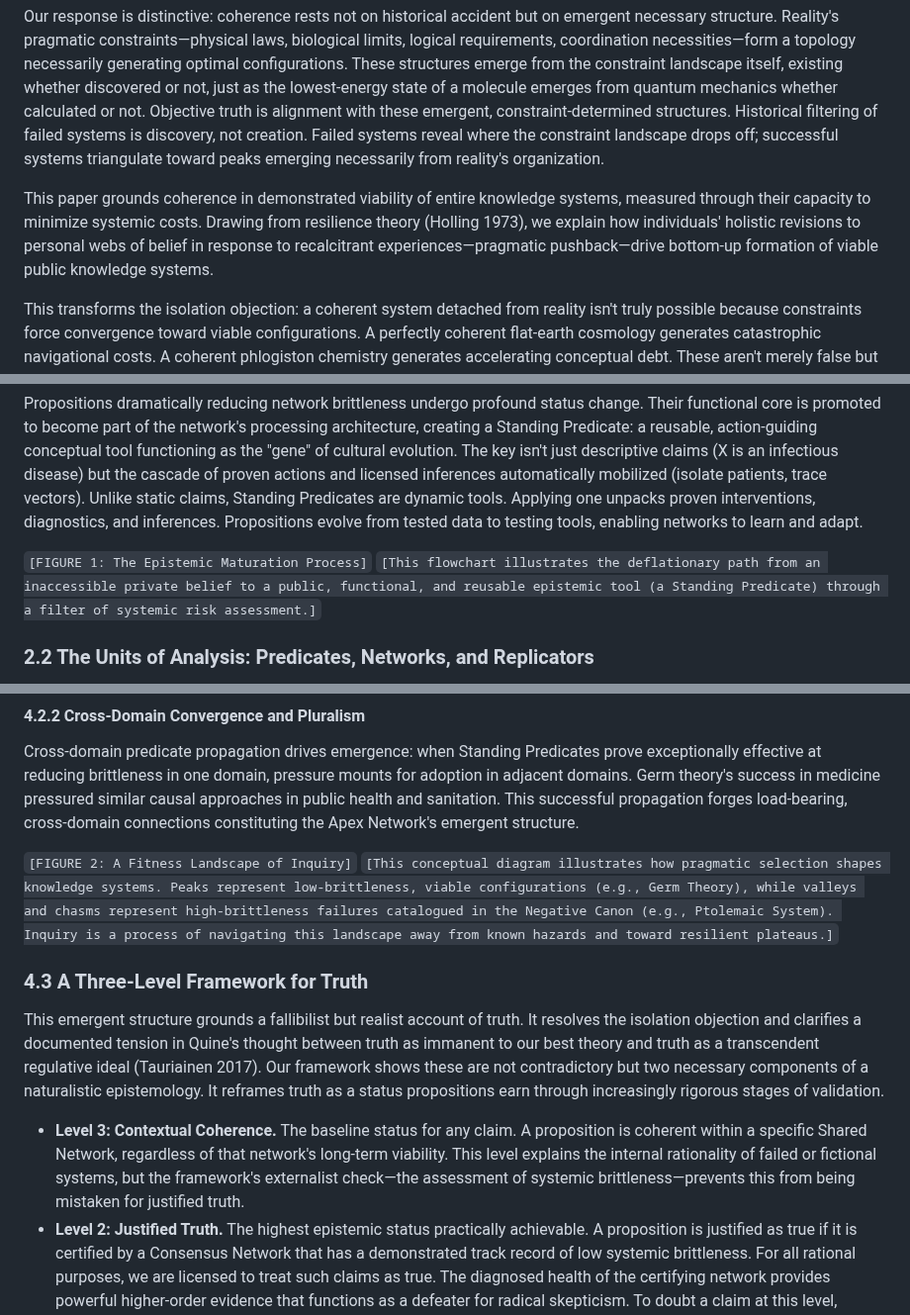
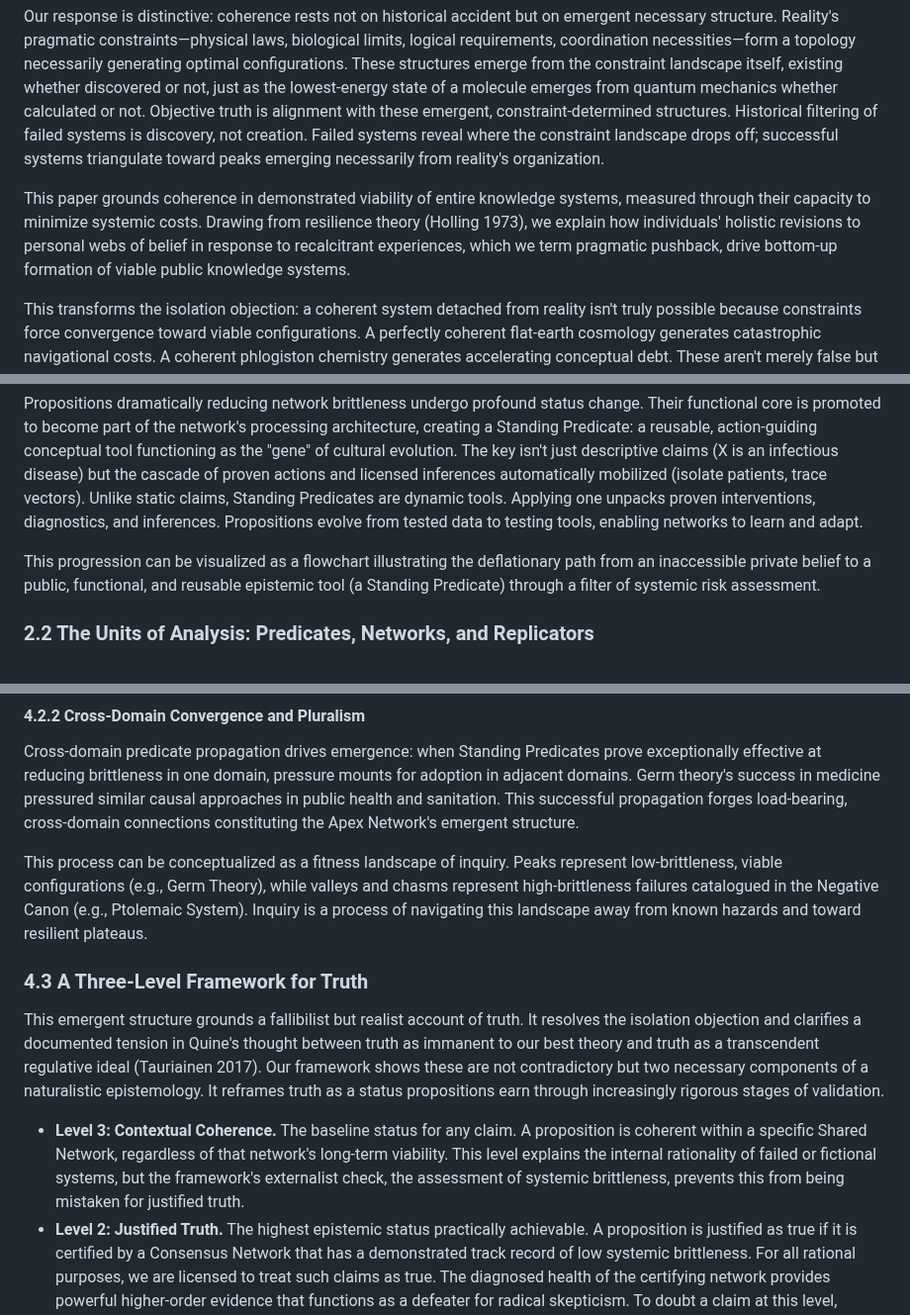
Before and after one commit to doeixd/paper, a Markdown page: final.md, 3 parts joined by grey strips. Shown at 99% size. Rendered like a GitHub page.

```diff
--- a/final.md
+++ b/final.md
@@ -12,7 +12,7 @@ This dynamic highlights coherentism's isolation objection: a belief system could
 
 Our response is distinctive: coherence rests not on historical accident but on emergent necessary structure. Reality's pragmatic constraints—physical laws, biological limits, logical requirements, coordination necessities—form a topology necessarily generating optimal configurations. These structures emerge from the constraint landscape itself, existing whether discovered or not, just as the lowest-energy state of a molecule emerges from quantum mechanics whether calculated or not. Objective truth is alignment with these emergent, constraint-determined structures. Historical filtering of failed systems is discovery, not creation. Failed systems reveal where the constraint landscape drops off; successful systems triangulate toward peaks emerging necessarily from reality's organization.
 
-This paper grounds coherence in demonstrated viability of entire knowledge systems, measured through their capacity to minimize systemic costs. Drawing from resilience theory (Holling 1973), we explain how individuals' holistic revisions to personal webs of belief in response to recalcitrant experiences—pragmatic pushback—drive bottom-up formation of viable public knowledge systems.
+This paper grounds coherence in demonstrated viability of entire knowledge systems, measured through their capacity to minimize systemic costs. Drawing from resilience theory (Holling 1973), we explain how individuals' holistic revisions to personal webs of belief in response to recalcitrant experiences, which we term pragmatic pushback, drive bottom-up formation of viable public knowledge systems.
 
 This transforms the isolation objection: a coherent system detached from reality isn't truly possible because constraints force convergence toward viable configurations. A perfectly coherent flat-earth cosmology generates catastrophic navigational costs. A coherent phlogiston chemistry generates accelerating conceptual debt. These aren't merely false but structurally unstable, misaligned with constraint topology. The process is painstaking construction of a reef chart from empirical data of shipwrecks. Successful systems navigate safe channels revealed by failures, triangulating toward viable peaks. The Apex Network is the structure remaining when all unstable configurations are eliminated.
 
@@ -40,8 +40,7 @@ Belief begins as private mental state, analytically inaccessible for theories of
 
 Propositions dramatically reducing network brittleness undergo profound status change. Their functional core is promoted to become part of the network's processing architecture, creating a Standing Predicate: a reusable, action-guiding conceptual tool functioning as the "gene" of cultural evolution. The key isn't just descriptive claims (X is an infectious disease) but the cascade of proven actions and licensed inferences automatically mobilized (isolate patients, trace vectors). Unlike static claims, Standing Predicates are dynamic tools. Applying one unpacks proven interventions, diagnostics, and inferences. Propositions evolve from tested data to testing tools, enabling networks to learn and adapt.
 
-`[FIGURE 1: The Epistemic Maturation Process]`
-`[This flowchart illustrates the deflationary path from an inaccessible private belief to a public, functional, and reusable epistemic tool (a Standing Predicate) through a filter of systemic risk assessment.]`
+This progression can be visualized as a flowchart illustrating the deflationary path from an inaccessible private belief to a public, functional, and reusable epistemic tool (a Standing Predicate) through a filter of systemic risk assessment.
 
 ### 2.2 The Units of Analysis: Predicates, Networks, and Replicators
 
@@ -241,14 +240,13 @@ This resolves the isolation objection. A coherent system detached from the Apex
 
 Cross-domain predicate propagation drives emergence: when Standing Predicates prove exceptionally effective at reducing brittleness in one domain, pressure mounts for adoption in adjacent domains. Germ theory's success in medicine pressured similar causal approaches in public health and sanitation. This successful propagation forges load-bearing, cross-domain connections constituting the Apex Network's emergent structure.
 
-`[FIGURE 2: A Fitness Landscape of Inquiry]`
-`[This conceptual diagram illustrates how pragmatic selection shapes knowledge systems. Peaks represent low-brittleness, viable configurations (e.g., Germ Theory), while valleys and chasms represent high-brittleness failures catalogued in the Negative Canon (e.g., Ptolemaic System). Inquiry is a process of navigating this landscape away from known hazards and toward resilient plateaus.]`
+This process can be conceptualized as a fitness landscape of inquiry. Peaks represent low-brittleness, viable configurations (e.g., Germ Theory), while valleys and chasms represent high-brittleness failures catalogued in the Negative Canon (e.g., Ptolemaic System). Inquiry is a process of navigating this landscape away from known hazards and toward resilient plateaus.
 
 ### 4.3 A Three-Level Framework for Truth
 
 This emergent structure grounds a fallibilist but realist account of truth. It resolves the isolation objection and clarifies a documented tension in Quine's thought between truth as immanent to our best theory and truth as a transcendent regulative ideal (Tauriainen 2017). Our framework shows these are not contradictory but two necessary components of a naturalistic epistemology. It reframes truth as a status propositions earn through increasingly rigorous stages of validation.
 
-* **Level 3: Contextual Coherence.** The baseline status for any claim. A proposition is coherent within a specific Shared Network, regardless of that network's long-term viability. This level explains the internal rationality of failed or fictional systems, but the framework's externalist check—the assessment of systemic brittleness—prevents this from being mistaken for justified truth.
+* **Level 3: Contextual Coherence.** The baseline status for any claim. A proposition is coherent within a specific Shared Network, regardless of that network's long-term viability. This level explains the internal rationality of failed or fictional systems, but the framework's externalist check, the assessment of systemic brittleness, prevents this from being mistaken for justified truth.
 * **Level 2: Justified Truth.** The highest epistemic status practically achievable. A proposition is justified as true if it is certified by a Consensus Network that has a demonstrated track record of low systemic brittleness. For all rational purposes, we are licensed to treat such claims as true. The diagnosed health of the certifying network provides powerful higher-order evidence that functions as a defeater for radical skepticism. To doubt a claim at this level, without new evidence of rising brittleness, is to doubt the entire adaptive project of science itself.
 * **Level 1: Objective Truth.** The ultimate, regulative ideal of the process. A proposition is objectively true if its principles are part of the real, emergent Apex Network: the objective structure of viable solutions. While this structure is never fully mapped, it functions as the formal standard that makes our comparative judgments of "more" or "less" brittle meaningful. It is the structure toward which the reduction of systemic costs forces our knowledge systems to converge.
 
```
Also changed, not shown: other parts of final.md (+5 -5 lines), edits/2025-10-06 - 20-00 - SUMMARY OF Formatting, Clarity, and Writing Improvements to final.md.md (added, +49 -0 lines).
